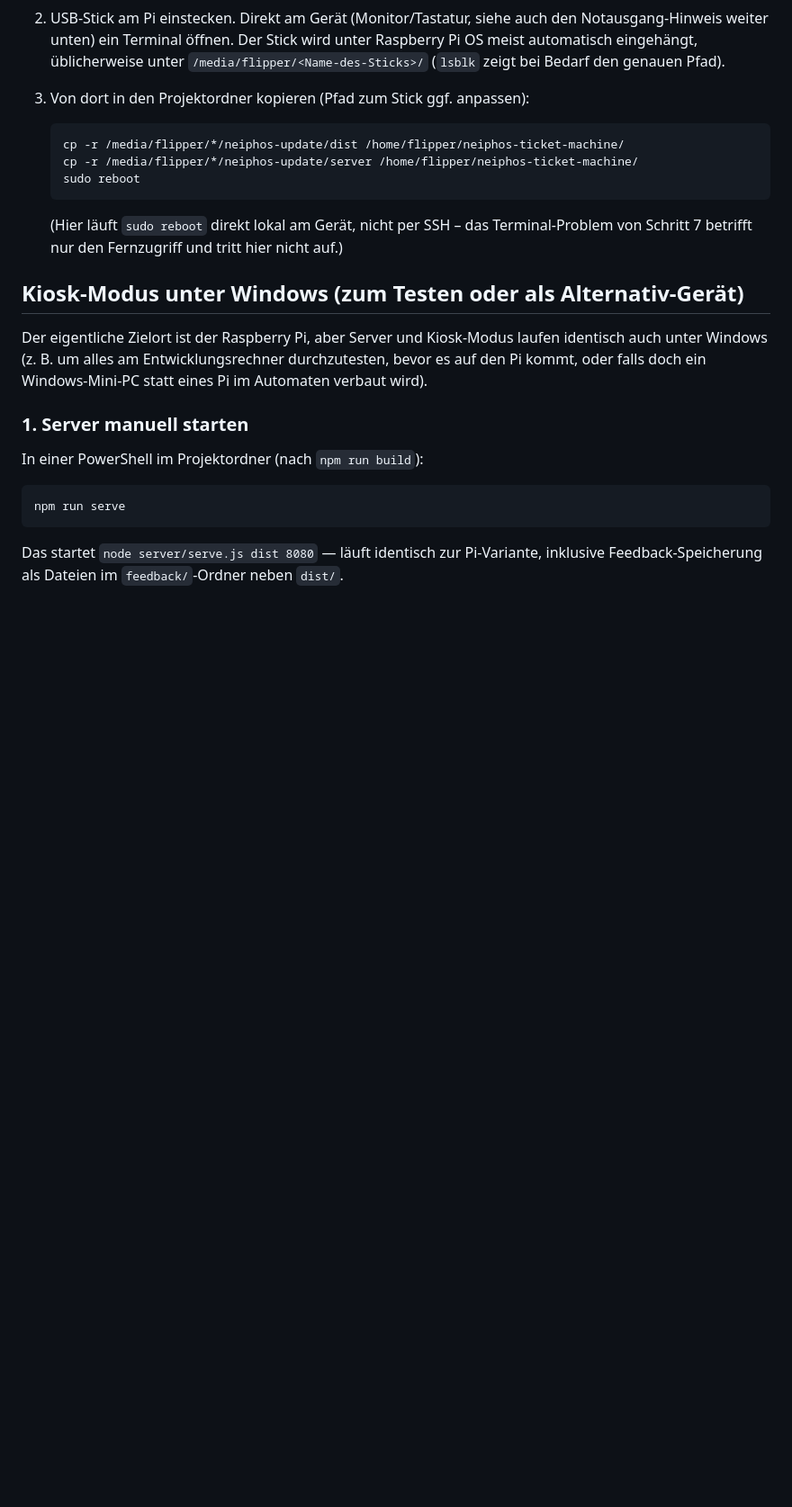
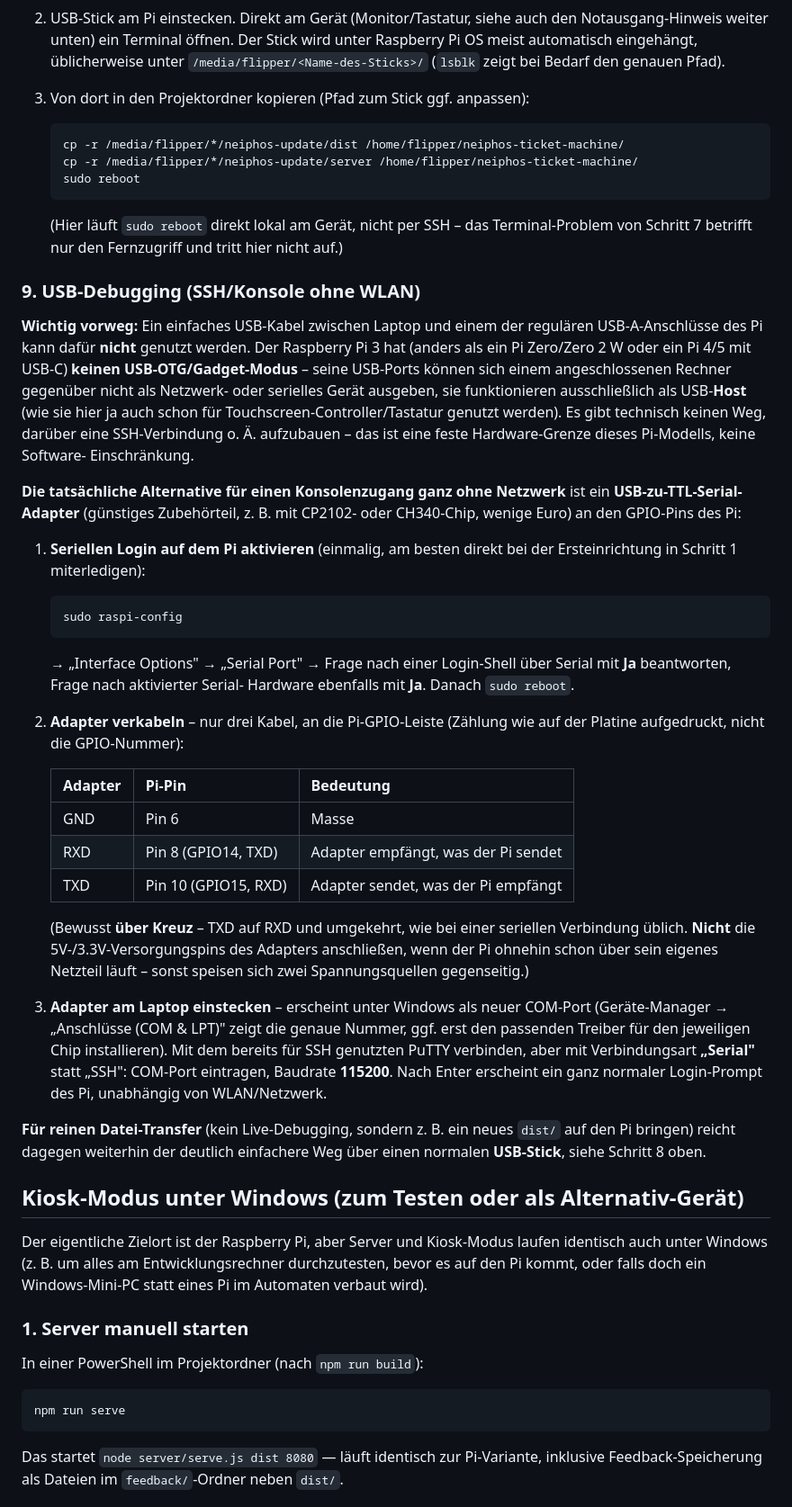
Before and after one commit to richardbendler/neiphos-ticket-machine, a Markdown page: README.md, the part around the change. Shown at 90% size. Drawn GitHub-style; blank space fills up the shorter version.

Commit message:
docs: USB-Debugging-Grenze erklaeren, Seriell-Konsole als Alternative
Klarstellung: ein einfaches USB-Kabel in einen der regulaeren USB-A-Ports
kann NICHT fuer SSH/Debug-Zugriff genutzt werden -- der Pi 3 hat (anders
als Pi Zero/4/5) keinen USB-OTG/Gadget-Modus, seine USB-Ports sind reine
Host-Ports. Das ist eine feste Hardware-Grenze, keine Konfigurationssache.

Als echte Alternative fuer einen Konsolenzugang ganz ohne Netzwerk: ein
USB-zu-TTL-Serial-Adapter an den GPIO-UART-Pins, inkl. Anleitung
(raspi-config-Einstellung, Pin-Belegung, PuTTY-Serial-Verbindung unter
Windows). Fuer reinen Datei-Transfer bleibt der bereits dokumentierte
USB-Stick-Weg (Schritt 8) die einfachere Option.

Co-Authored-By: Claude Sonnet 5 <noreply@anthropic.com>

````diff
--- a/README.md
+++ b/README.md
@@ -1108,6 +1108,60 @@ Zwischenträger:
    Terminal-Problem von Schritt 7 betrifft nur den Fernzugriff und tritt
    hier nicht auf.)
 
+### 9. USB-Debugging (SSH/Konsole ohne WLAN)
+
+**Wichtig vorweg:** Ein einfaches USB-Kabel zwischen Laptop und einem der
+regulären USB-A-Anschlüsse des Pi kann dafür **nicht** genutzt werden. Der
+Raspberry Pi 3 hat (anders als ein Pi Zero/Zero 2 W oder ein Pi 4/5 mit
+USB-C) **keinen USB-OTG/Gadget-Modus** – seine USB-Ports können sich einem
+angeschlossenen Rechner gegenüber nicht als Netzwerk- oder serielles Gerät
+ausgeben, sie funktionieren ausschließlich als USB-**Host** (wie sie hier
+ja auch schon für Touchscreen-Controller/Tastatur genutzt werden). Es gibt
+technisch keinen Weg, darüber eine SSH-Verbindung o. Ä. aufzubauen – das
+ist eine feste Hardware-Grenze dieses Pi-Modells, keine Software-
+Einschränkung.
+
+**Die tatsächliche Alternative für einen Konsolenzugang ganz ohne
+Netzwerk** ist ein **USB-zu-TTL-Serial-Adapter** (günstiges Zubehörteil,
+z. B. mit CP2102- oder CH340-Chip, wenige Euro) an den GPIO-Pins des Pi:
+
+1. **Seriellen Login auf dem Pi aktivieren** (einmalig, am besten direkt
+   bei der Ersteinrichtung in Schritt 1 miterledigen):
+
+   ```bash
+   sudo raspi-config
+   ```
+
+   → „Interface Options" → „Serial Port" → Frage nach einer Login-Shell
+   über Serial mit **Ja** beantworten, Frage nach aktivierter Serial-
+   Hardware ebenfalls mit **Ja**. Danach `sudo reboot`.
+
+2. **Adapter verkabeln** – nur drei Kabel, an die Pi-GPIO-Leiste (Zählung
+   wie auf der Platine aufgedruckt, nicht die GPIO-Nummer):
+
+   | Adapter | Pi-Pin | Bedeutung |
+   |---|---|---|
+   | GND | Pin 6 | Masse |
+   | RXD | Pin 8 (GPIO14, TXD) | Adapter empfängt, was der Pi sendet |
+   | TXD | Pin 10 (GPIO15, RXD) | Adapter sendet, was der Pi empfängt |
+
+   (Bewusst **über Kreuz** – TXD auf RXD und umgekehrt, wie bei einer
+   seriellen Verbindung üblich. **Nicht** die 5V-/3.3V-Versorgungspins des
+   Adapters anschließen, wenn der Pi ohnehin schon über sein eigenes
+   Netzteil läuft – sonst speisen sich zwei Spannungsquellen gegenseitig.)
+
+3. **Adapter am Laptop einstecken** – erscheint unter Windows als neuer
+   COM-Port (Geräte-Manager → „Anschlüsse (COM & LPT)" zeigt die genaue
+   Nummer, ggf. erst den passenden Treiber für den jeweiligen Chip
+   installieren). Mit dem bereits für SSH genutzten PuTTY verbinden, aber
+   mit Verbindungsart **„Serial"** statt „SSH": COM-Port eintragen,
+   Baudrate **115200**. Nach Enter erscheint ein ganz normaler Login-Prompt
+   des Pi, unabhängig von WLAN/Netzwerk.
+
+**Für reinen Datei-Transfer** (kein Live-Debugging, sondern z. B. ein neues
+`dist/` auf den Pi bringen) reicht dagegen weiterhin der deutlich
+einfachere Weg über einen normalen **USB-Stick**, siehe Schritt 8 oben.
+
 ## Kiosk-Modus unter Windows (zum Testen oder als Alternativ-Gerät)
 
 Der eigentliche Zielort ist der Raspberry Pi, aber Server und Kiosk-Modus
````
